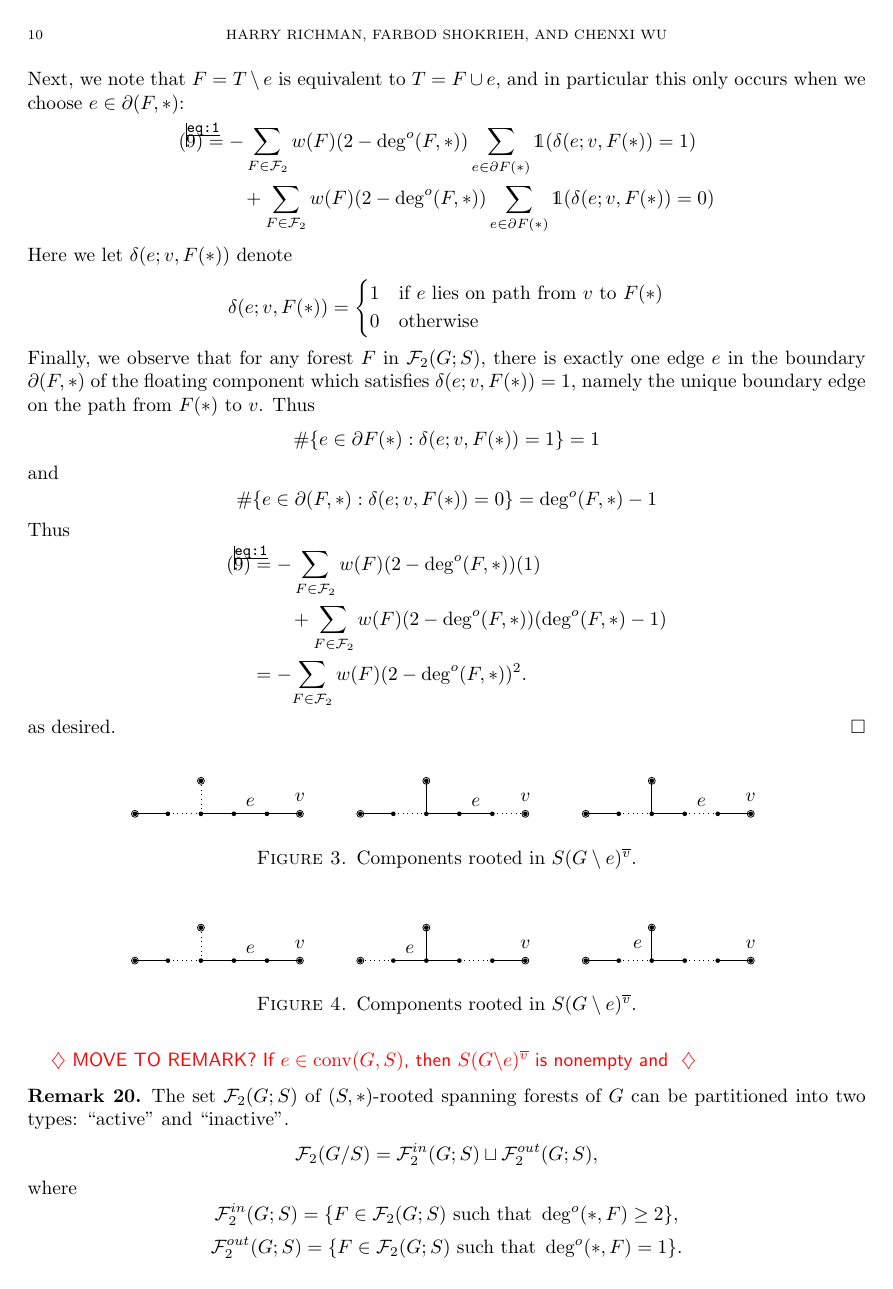
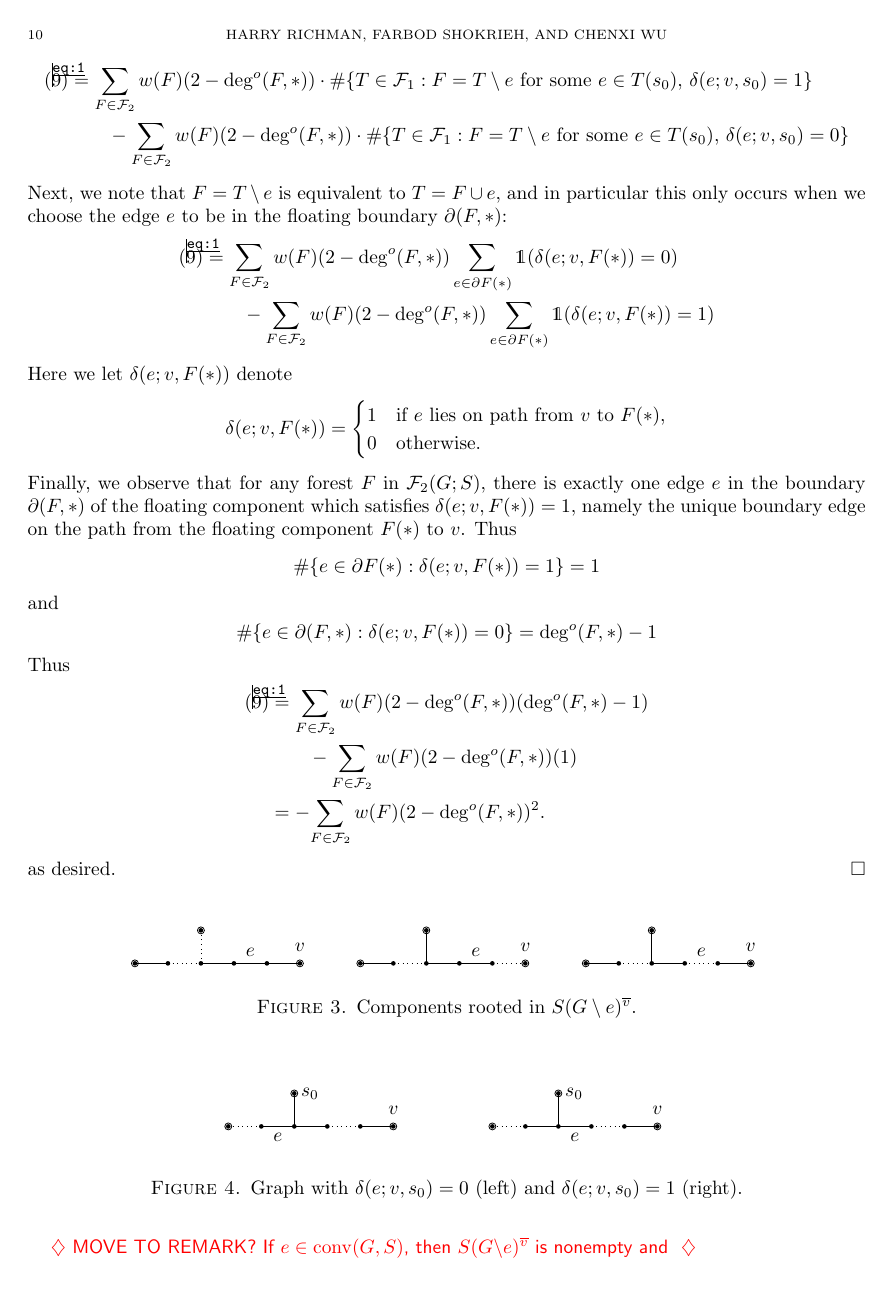
Before and after one commit to harryrichman/tree-distance, a LaTeX paper (tree-distance.tex): page 10 of 14. Compiled offline with pdfLaTeX.

Commit message:
edit main proof

```diff
--- a/tree-distance.tex
+++ b/tree-distance.tex
@@ -1584,18 +1601,22 @@ observing that the deletion $T \setminus e$ is an $(S,*)$-rooted spanning forest
 \end{align*}
-Next, we note that $F = T \setminus e$ is equivalent to $T = F \cup e$, and in particular this only occurs when we choose $e \in \partial (F,*)$:
 \begin{align*}
-	\eqref{eq:1} &= - \sum_{F \in \forests_2} w(F) (2 - \deg^o(F,*))  \sum_{e \in \partial F(*)} \one( \delta(e; v, F(*)) = 1)  \\
-	&\qquad +  \sum_{F \in \forests_2} w(F) (2 - \deg^o(F,*)) \sum_{e\in \partial F(*)} \one(\delta(e; v, F(*))=0)
+	\eqref{eq:1} &= \sum_{F \in \forests_2} w(F) (2 - \deg^o(F,*)) \cdot \#\{T \in \trees : F = T \setminus e \text{ for some } e \in T(s_0),\, \delta(e;v,s_0) = 1 \} \\
+	&\qquad - \sum_{F \in \forests_2} w(F) (2 - \deg^o(F,*)) \cdot \#\{T \in \trees : F = T \setminus e \text{ for some } e \in T(s_0),\, \delta(e; v,s_0) = 0 \}
+\end{align*}
+Next, we note that $F = T \setminus e$ is equivalent to $T = F \cup e$, and in particular this only occurs when we choose the edge $e$ to be in the floating boundary $\partial (F,*)$:
+\begin{align*}
+	\eqref{eq:1} &= \sum_{F \in \forests_2} w(F) (2 - \deg^o(F,*))  \sum_{e \in \partial F(*)} \one( \delta(e; v, F(*)) = 0)  \\
+	&\qquad - \sum_{F \in \forests_2} w(F) (2 - \deg^o(F,*)) \sum_{e\in \partial F(*)} \one(\delta(e; v, F(*)) = 1)
 \end{align*}
 Here we let $\delta(e; v, F(*))$ denote
 \[
 	\delta(e; v, F(*)) = \begin{cases}
-1 &\text{if $e$ lies on path from $v$ to $F(*)$} \\
-0 &\text{otherwise}
+	1 &\text{if $e$ lies on path from $v$ to $F(*)$}, \\
+	0 &\text{otherwise}.
 	\end{cases}
 \]
 Finally, we observe that for any forest $F$ in $\forests_2(G;S)$,
-there is exactly one edge $e$ in the boundary $\partial(F, *)$ of the floating component which satisfies $\delta(e; v, F(*)) = 1$, namely the unique boundary edge on the path from $F(*)$ to $v$.
+there is exactly one edge $e$ in the boundary $\partial(F, *)$ of the floating component which satisfies $\delta(e; v, F(*)) = 1$, namely the unique boundary edge on the path from the floating component $F(*)$ to $v$.
 Thus
 \[
 	\#\{e \in \partial F(*) : \delta(e;v, F(*)) = 1 \} = 1
@@ -1606,9 +1627,9 @@ and
 \]
 Thus
 \begin{align*}
-	\eqref{eq:1} &= - \sum_{F \in \forests_2} w(F) (2 - \deg^o(F,*))  (1)  \\
-	&\qquad +  \sum_{F \in \forests_2} w(F) (2 - \deg^o(F,*)) (\deg^o(F,*) - 1) \\
-	&= - \!\sum_{F \in \forests_2} w(F) (2 - \deg^o(F,*))^2 .
+	\eqref{eq:1} &= \sum_{F \in \forests_2} w(F) (2 - \degout(F,*))  (\degout(F,*) - 1)  \\
+	&\qquad - \sum_{F \in \forests_2} w(F) (2 - \degout(F,*)) (1) \\
+	&= - \!\sum_{F \in \forests_2} w(F) (2 - \degout(F,*))^2 .
 \end{align*}
 as desired.
 \end{proof}
@@ -1698,33 +1719,6 @@ as desired.
 \end{figure}
 
 \begin{figure}[h]
-% LABEL 1345
-\begin{tikzpicture}[scale=0.6]
-	\coordinate (1) at (0,0);
-	\coordinate (A) at (1,0);
-	\coordinate (B) at (2,0);
-	\coordinate (C) at (3,0);
-	\coordinate (D) at (4,0);
-	\coordinate (2) at (5,0);
-	\coordinate (3) at (2,1);
-
-	\foreach \c in {1,2,3,A,B,C,D} {
-		\fill (\c) circle (2pt);
-	}
-	\foreach \c in {1,2,3} {
-		\draw (\c) circle (3pt);
-	}
-
-	\draw (1) -- (A);
-	\draw[dotted] (A) -- (B);
-	\draw (B) -- (C);
-	\draw (C) -- node[above] {$e$} (D);
-	\draw (D) -- (2);
-	\draw[dotted] (B) -- (3);
-
-	\node[above=0.1] at (2) {$v$};
-\end{tikzpicture}
-\qquad
 % LABEL 2356
 \begin{tikzpicture}[scale=0.6]
 	\coordinate (1) at (0,0);
@@ -1743,16 +1737,17 @@ as desired.
 	}
 
 	\draw[dotted] (1) -- (A);
-	\draw (A) -- node[above] {$e$} (B);
+	\draw (A) -- node[below] {$e$} (B);
 	\draw (B) -- (C);
 	\draw[dotted] (C) -- (D);
 	\draw (D) -- (2);
 	\draw (B) -- (3);
 
 	\node[above=0.1] at (2) {$v$};
-\end{tikzpicture}
-\qquad
-% LABEL 1356
+	\node[right] at (3) {$s_0$};
+\end{tikzpicture}
+\qquad\qquad
+% LABEL 2356
 \begin{tikzpicture}[scale=0.6]
 	\coordinate (1) at (0,0);
 	\coordinate (A) at (1,0);
@@ -1769,16 +1764,17 @@ as desired.
 		\draw (\c) circle (3pt);
 	}
 
-	\draw (1) -- (A);
-	\draw[dotted] (A) -- (B);
-	\draw (B) -- (C);
+	\draw[dotted] (1) -- (A);
+	\draw (A) -- (B);
+	\draw (B) -- node[below] {$e$} (C);
 	\draw[dotted] (C) -- (D);
 	\draw (D) -- (2);
-	\draw (B) -- node[left=0.05] {$e$} (3);
+	\draw (B) -- (3);
 
 	\node[above=0.1] at (2) {$v$};
-\end{tikzpicture}
-\caption{Components rooted in $S(G\setminus e)^{\overline v}$.}
+	\node[right] at (3) {$s_0$};
+\end{tikzpicture}
+\caption{Graph with $\delta(e; v, s_0 ) = 0$ (left) and $\delta(e; v, s_0) = 1$ (right).}
 \end{figure}
 
 \note{MOVE TO REMARK? If $e \in \conv(G,S)$, then $S(G\backslash e)^{\overline v}$ is nonempty and }
```
Also changed, not shown: tree-distance.tex (59 more changed lines). Lines whose indentation alone changed are shown as unchanged.
